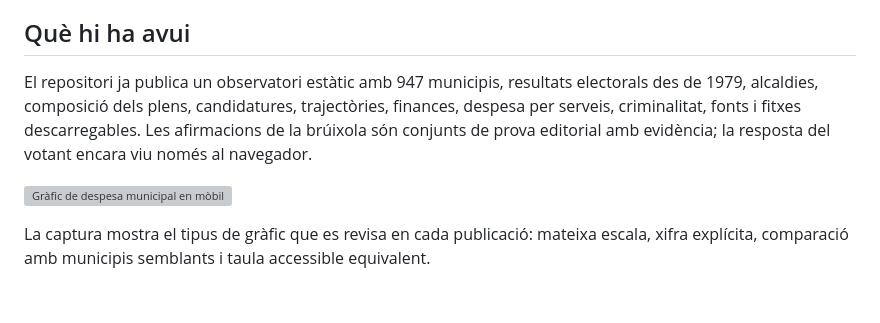
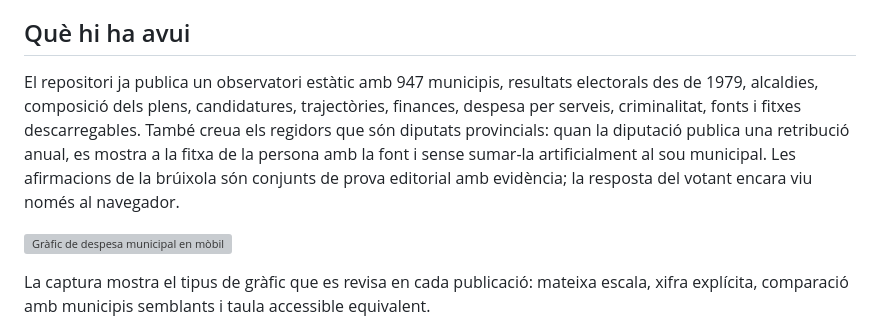
Before and after one commit to humbertblanco/quivoto, a Markdown page: README.md, the part around the change. GitHub-like rendering; blank space fills up the shorter version; grey boxes are pictures that could not be loaded.

Commit message:
Documenta retribucions de diputacions

```diff
--- a/README.md
+++ b/README.md
@@ -15,7 +15,7 @@
 
 ## Què hi ha avui
 
-El repositori ja publica un observatori estàtic amb 947 municipis, resultats electorals des de 1979, alcaldies, composició dels plens, candidatures, trajectòries, finances, despesa per serveis, criminalitat, fonts i fitxes descarregables. Les afirmacions de la brúixola són conjunts de prova editorial amb evidència; la resposta del votant encara viu només al navegador.
+El repositori ja publica un observatori estàtic amb 947 municipis, resultats electorals des de 1979, alcaldies, composició dels plens, candidatures, trajectòries, finances, despesa per serveis, criminalitat, fonts i fitxes descarregables. També creua els regidors que són diputats provincials: quan la diputació publica una retribució anual, es mostra a la fitxa de la persona amb la font i sense sumar-la artificialment al sou municipal. Les afirmacions de la brúixola són conjunts de prova editorial amb evidència; la resposta del votant encara viu només al navegador.
 
 ![Gràfic de despesa municipal en mòbil](docs/screenshots/grafic-mobil.png)
 
```
